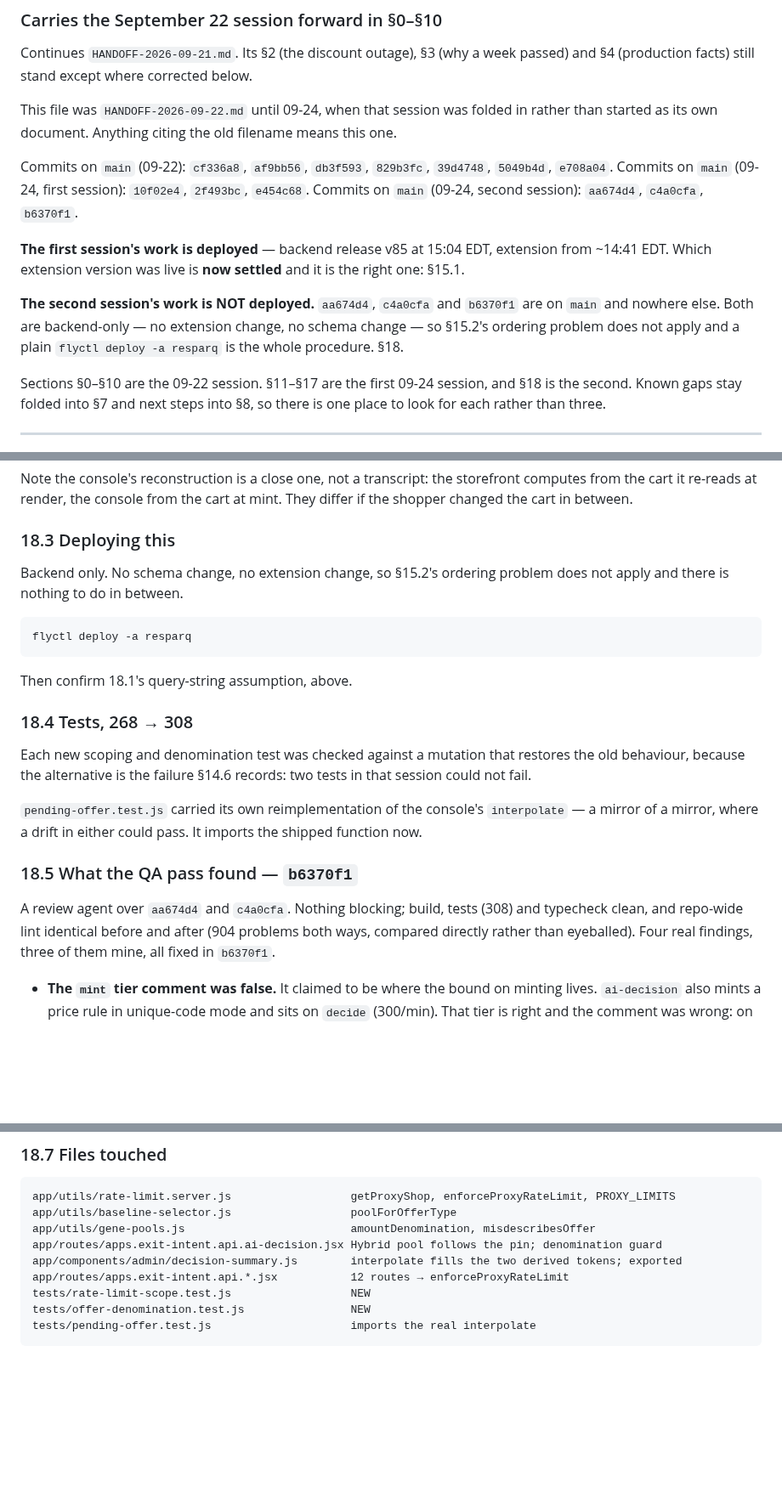
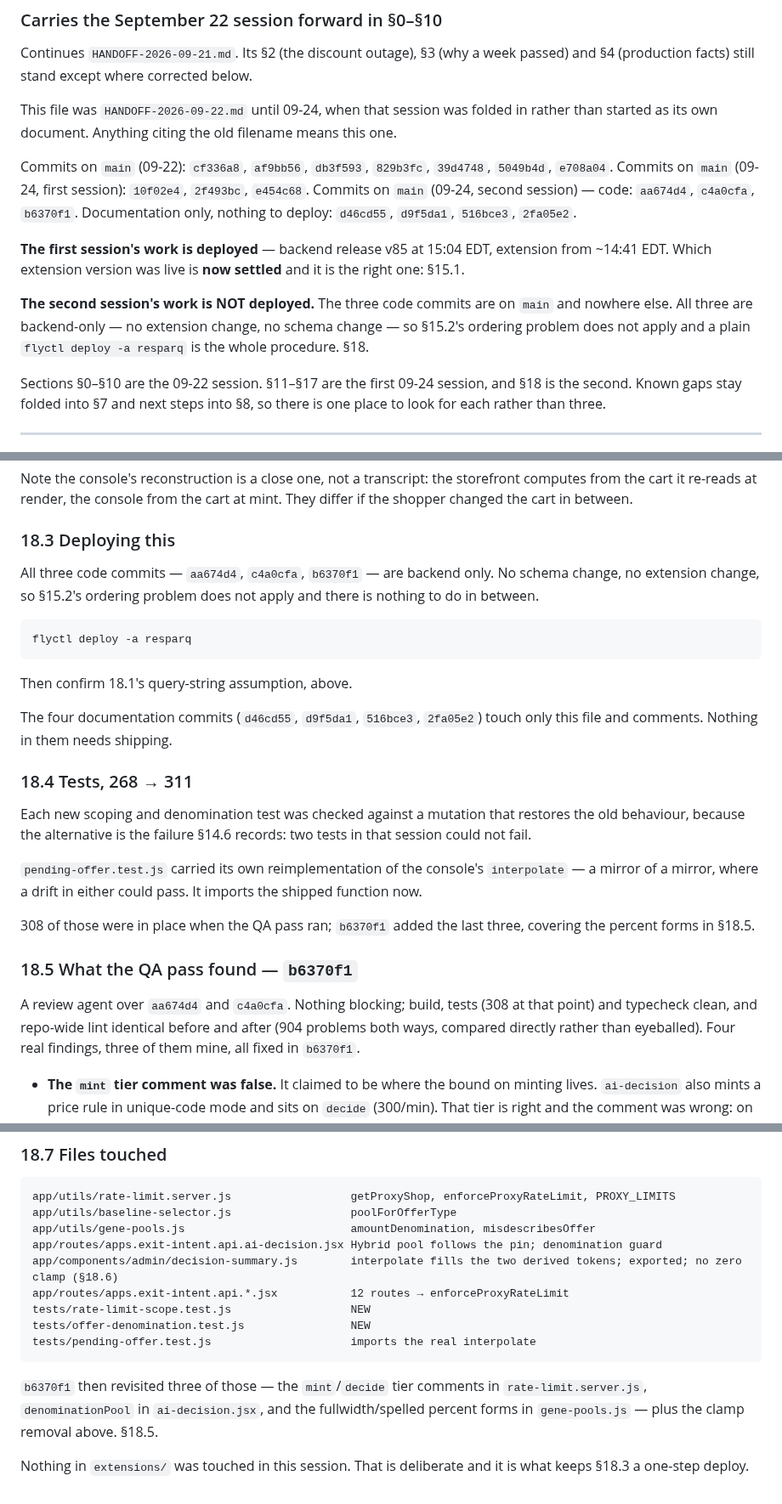
Before and after one commit to tjmajewski/exit-intent-offer-v2, a Markdown page: HANDOFF-2026-09-24.md, 3 parts joined by grey strips. Shown at 85% size. GitHub-like rendering; blank space fills up the shorter version.

Commit message:
Bring the handoff's own bookkeeping up to date
The prose was current; the header was not. It listed commits through
b6370f1 only, said "Both are backend-only" of three commits, and §18.4
still read 268 -> 308.

Code and documentation commits are separated in the header now, because
the next session's first question is what needs deploying and four of
these seven touch only this file. §18.3 names the three that ship and
says plainly that the other four do not.

Also: §18.7 records that nothing in extensions/ was touched, which is the
fact that keeps §18.3 a one-step deploy, and §18.5's "308" is marked as
the count at the time the review ran rather than the final one.

Co-Authored-By: Claude Opus 5 <noreply@anthropic.com>

````diff
--- a/HANDOFF-2026-09-24.md
+++ b/HANDOFF-2026-09-24.md
@@ -11,15 +11,17 @@ means this one.
 Commits on `main` (09-22): `cf336a8`, `af9bb56`, `db3f593`, `829b3fc`,
 `39d4748`, `5049b4d`, `e708a04`.
 Commits on `main` (09-24, first session): `10f02e4`, `2f493bc`, `e454c68`.
-Commits on `main` (09-24, second session): `aa674d4`, `c4a0cfa`, `b6370f1`.
+Commits on `main` (09-24, second session) — code: `aa674d4`, `c4a0cfa`,
+`b6370f1`. Documentation only, nothing to deploy: `d46cd55`, `d9f5da1`,
+`516bce3`, `2fa05e2`.
 
 **The first session's work is deployed** — backend release v85 at 15:04 EDT,
 extension from ~14:41 EDT. Which extension version was live is **now settled**
 and it is the right one: §15.1.
 
-**The second session's work is NOT deployed.** `aa674d4`, `c4a0cfa` and
-`b6370f1` are on `main` and nowhere else. Both are backend-only — no extension change, no schema
-change — so §15.2's ordering problem does not apply and a plain
+**The second session's work is NOT deployed.** The three code commits are on
+`main` and nowhere else. All three are backend-only — no extension change, no
+schema change — so §15.2's ordering problem does not apply and a plain
 `flyctl deploy -a resparq` is the whole procedure. §18.
 
 Sections §0–§10 are the 09-22 session. §11–§17 are the first 09-24 session,
@@ -1051,8 +1053,9 @@ cart at mint. They differ if the shopper changed the cart in between.
 
 ### 18.3 Deploying this
 
-Backend only. No schema change, no extension change, so §15.2's ordering
-problem does not apply and there is nothing to do in between.
+All three code commits — `aa674d4`, `c4a0cfa`, `b6370f1` — are backend only.
+No schema change, no extension change, so §15.2's ordering problem does not
+apply and there is nothing to do in between.
 
 ```bash
 flyctl deploy -a resparq
@@ -1060,7 +1063,10 @@ flyctl deploy -a resparq
 
 Then confirm 18.1's query-string assumption, above.
 
-### 18.4 Tests, 268 → 308
+The four documentation commits (`d46cd55`, `d9f5da1`, `516bce3`, `2fa05e2`)
+touch only this file and comments. Nothing in them needs shipping.
+
+### 18.4 Tests, 268 → 311
 
 Each new scoping and denomination test was checked against a mutation that
 restores the old behaviour, because the alternative is the failure §14.6
@@ -1070,10 +1076,13 @@ records: two tests in that session could not fail.
 `interpolate` — a mirror of a mirror, where a drift in either could pass. It
 imports the shipped function now.
 
+308 of those were in place when the QA pass ran; `b6370f1` added the last three,
+covering the percent forms in §18.5.
+
 ### 18.5 What the QA pass found — `b6370f1`
 
 A review agent over `aa674d4` and `c4a0cfa`. Nothing blocking; build, tests
-(308) and typecheck clean, and repo-wide lint identical before and after
+(308 at that point) and typecheck clean, and repo-wide lint identical before and after
 (904 problems both ways, compared directly rather than eyeballed). Four real
 findings, three of them mine, all fixed in `b6370f1`.
 
@@ -1162,9 +1171,17 @@ app/utils/rate-limit.server.js                  getProxyShop, enforceProxyRateLi
 app/utils/baseline-selector.js                  poolForOfferType
 app/utils/gene-pools.js                         amountDenomination, misdescribesOffer
 app/routes/apps.exit-intent.api.ai-decision.jsx Hybrid pool follows the pin; denomination guard
-app/components/admin/decision-summary.js        interpolate fills the two derived tokens; exported
+app/components/admin/decision-summary.js        interpolate fills the two derived tokens; exported; no zero clamp (§18.6)
 app/routes/apps.exit-intent.api.*.jsx           12 routes → enforceProxyRateLimit
 tests/rate-limit-scope.test.js                  NEW
 tests/offer-denomination.test.js                NEW
 tests/pending-offer.test.js                     imports the real interpolate
 ```
+
+`b6370f1` then revisited three of those — the `mint`/`decide` tier comments in
+`rate-limit.server.js`, `denominationPool` in `ai-decision.jsx`, and the
+fullwidth/spelled percent forms in `gene-pools.js` — plus the clamp removal
+above. §18.5.
+
+Nothing in `extensions/` was touched in this session. That is deliberate and it
+is what keeps §18.3 a one-step deploy.
````
